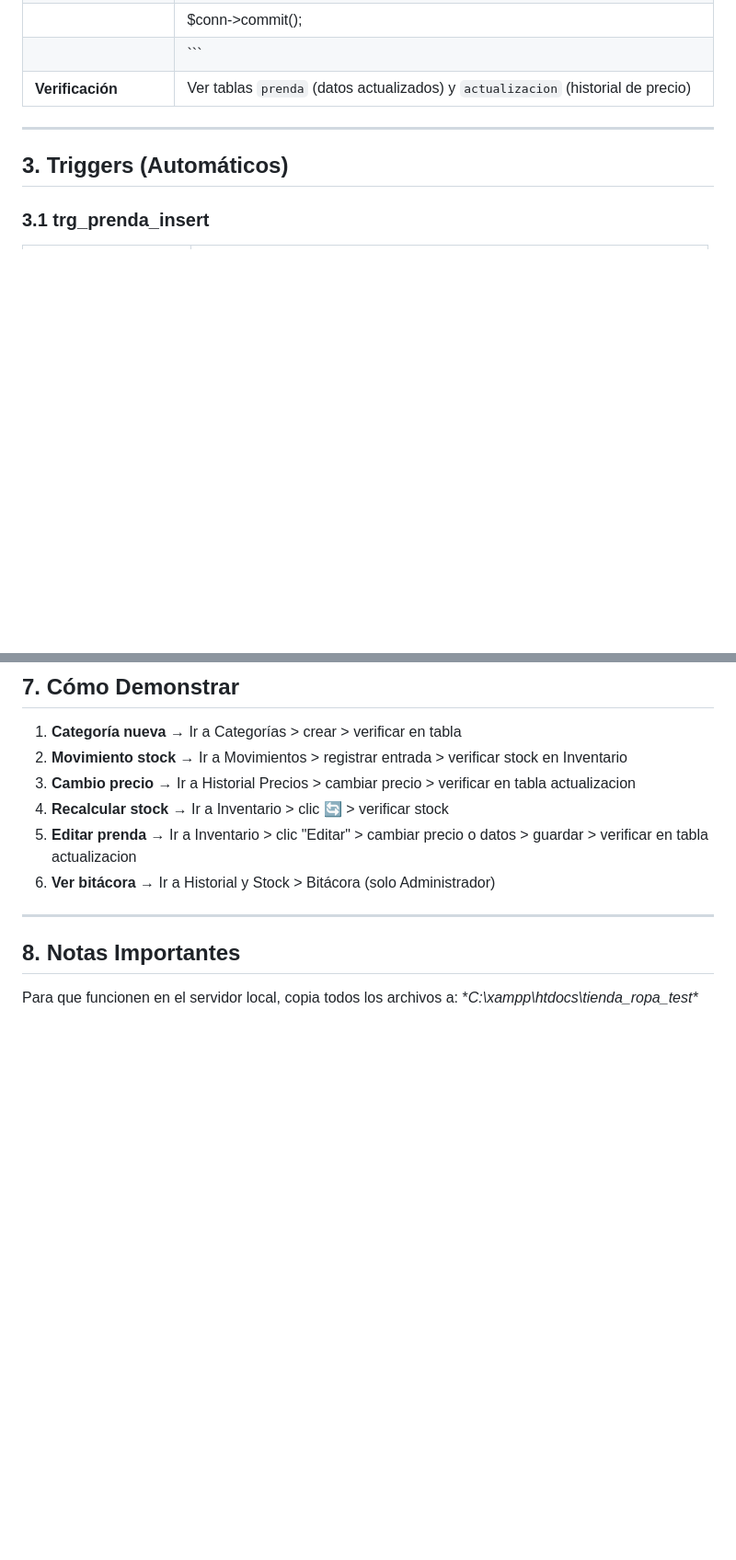
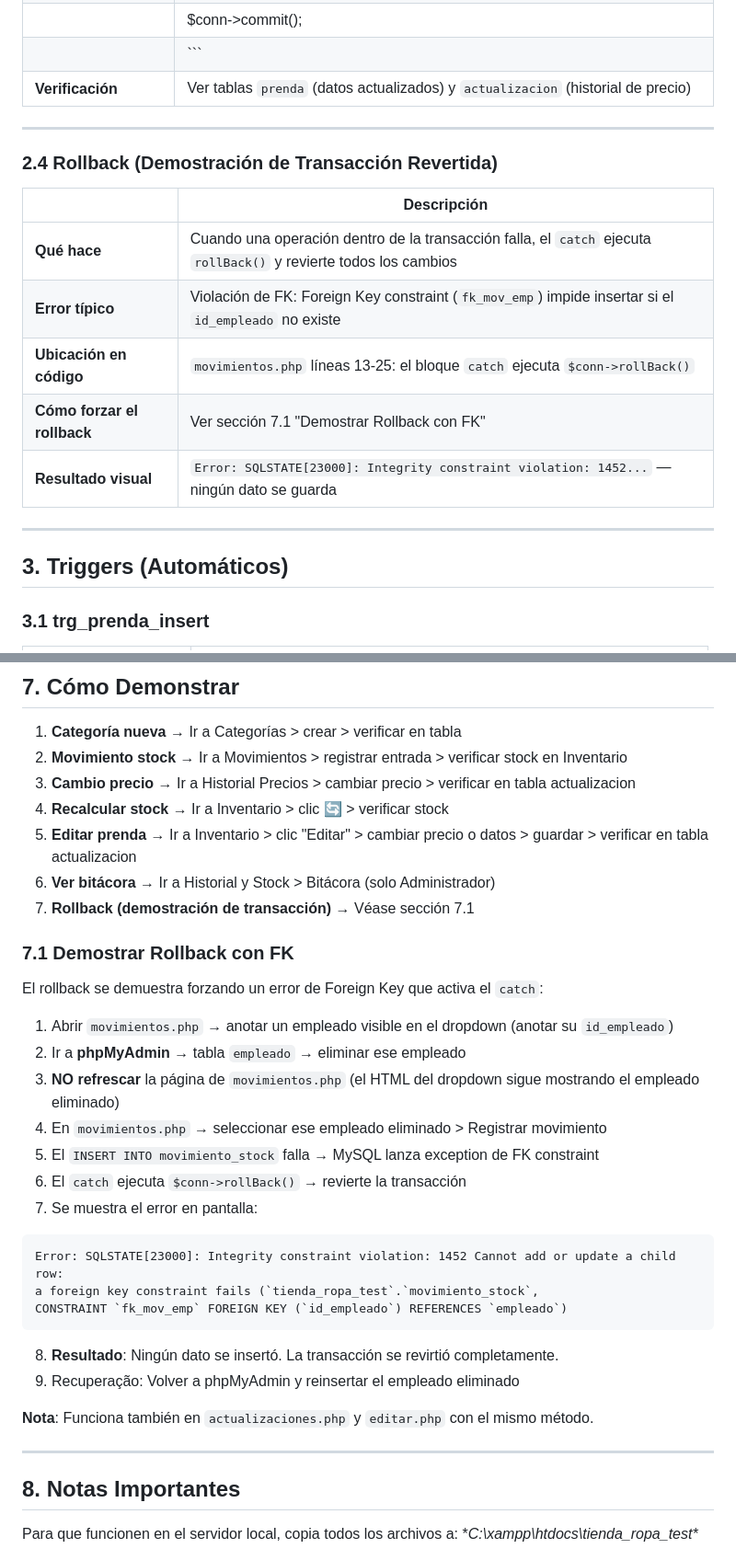
Before and after one commit to whosmayk/tienda_ropa_proyecto, a Markdown page: Documentacion_Demostracion.md, 2 parts joined by grey strips. Shown at 92% size. Rendered like a GitHub page; blank space fills up the shorter version.

Commit message:
Documentación actualizada

````diff
--- a/Documentacion_Demostracion.md
+++ b/Documentacion_Demostracion.md
@@ -96,6 +96,17 @@
 | | $conn->commit(); |
 | | ``` |
 | **Verificación** | Ver tablas `prenda` (datos actualizados) y `actualizacion` (historial de precio) |
+
+---
+
+### 2.4 Rollback (Demostración de Transacción Revertida)
+| | Descripción |
+| --- | --- |
+| **Qué hace** | Cuando una operación dentro de la transacción falla, el `catch` ejecuta `rollBack()` y revierte todos los cambios |
+| **Error típico** | Violación de FK: Foreign Key constraint (`fk_mov_emp`) impide insertar si el `id_empleado` no existe |
+| **Ubicación en código** | `movimientos.php` líneas 13-25: el bloque `catch` ejecuta `$conn->rollBack()` |
+| **Cómo forzar el rollback** | Ver sección 7.1 "Demostrar Rollback con FK" |
+| **Resultado visual** | `Error: SQLSTATE[23000]: Integrity constraint violation: 1452...` — ningún dato se guarda |
 
 ---
 
@@ -216,6 +228,30 @@
 4. **Recalcular stock** → Ir a Inventario > clic 🔄 > verificar stock
 5. **Editar prenda** → Ir a Inventario > clic "Editar" > cambiar precio o datos > guardar > verificar en tabla actualizacion
 6. **Ver bitácora** → Ir a Historial y Stock > Bitácora (solo Administrador)
+7. **Rollback (demostración de transacción)** → Véase sección 7.1
+
+### 7.1 Demostrar Rollback con FK
+
+El rollback se demuestra forzando un error de Foreign Key que activa el `catch`:
+
+1. Abrir `movimientos.php` → anotar un empleado visible en el dropdown (anotar su `id_empleado`)
+2. Ir a **phpMyAdmin** → tabla `empleado` → eliminar ese empleado
+3. **NO refrescar** la página de `movimientos.php` (el HTML del dropdown sigue mostrando el empleado eliminado)
+4. En `movimientos.php` → seleccionar ese empleado eliminado > Registrar movimiento
+5. El `INSERT INTO movimiento_stock` falla → MySQL lanza exception de FK constraint
+6. El `catch` ejecuta `$conn->rollBack()` → revierte la transacción
+7. Se muestra el error en pantalla:
+
+```
+Error: SQLSTATE[23000]: Integrity constraint violation: 1452 Cannot add or update a child row:
+a foreign key constraint fails (`tienda_ropa_test`.`movimiento_stock`,
+CONSTRAINT `fk_mov_emp` FOREIGN KEY (`id_empleado`) REFERENCES `empleado`)
+```
+
+8. **Resultado**: Ningún dato se insertó. La transacción se revirtió completamente.
+9. Recuperação: Volver a phpMyAdmin y reinsertar el empleado eliminado
+
+**Nota**: Funciona también en `actualizaciones.php` y `editar.php` con el mismo método.
 
 ---
 
````
Also changed, not shown: other parts of Documentacion_Demostracion.md (+1 -0 lines).
